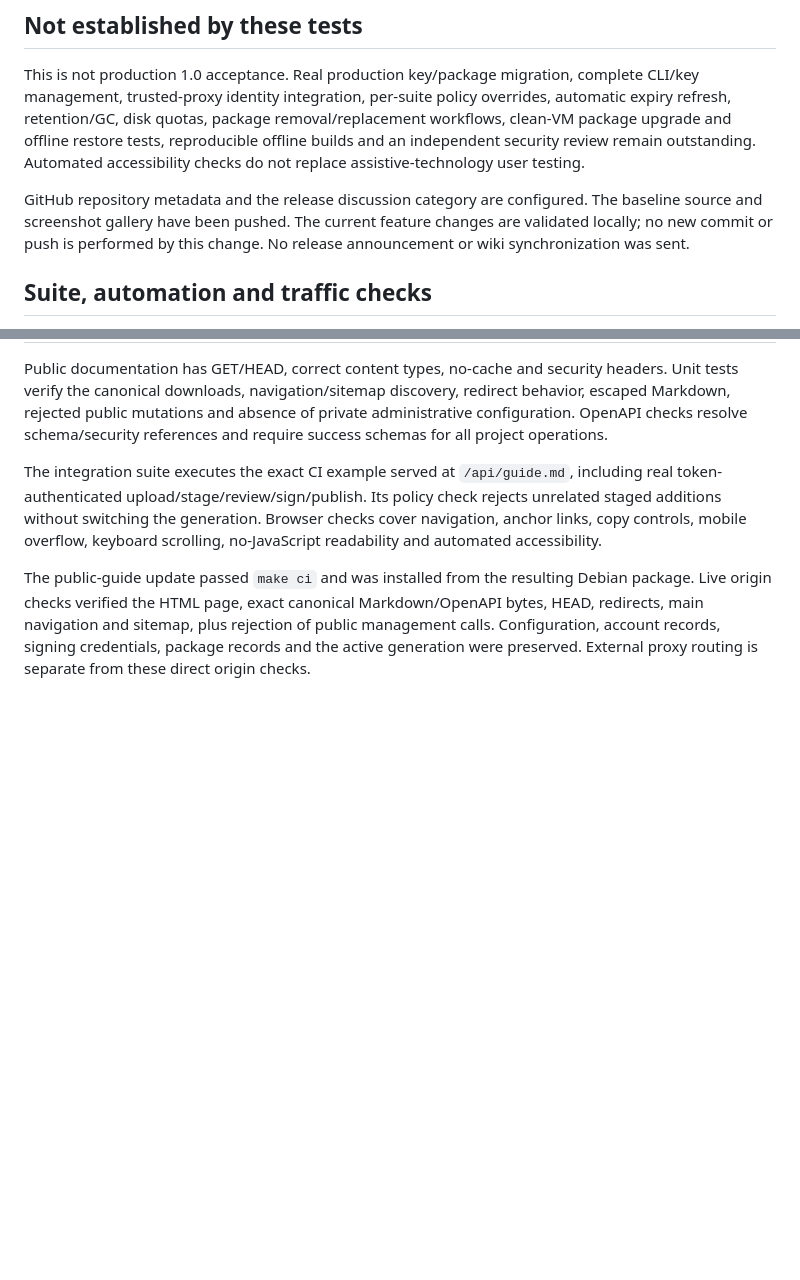
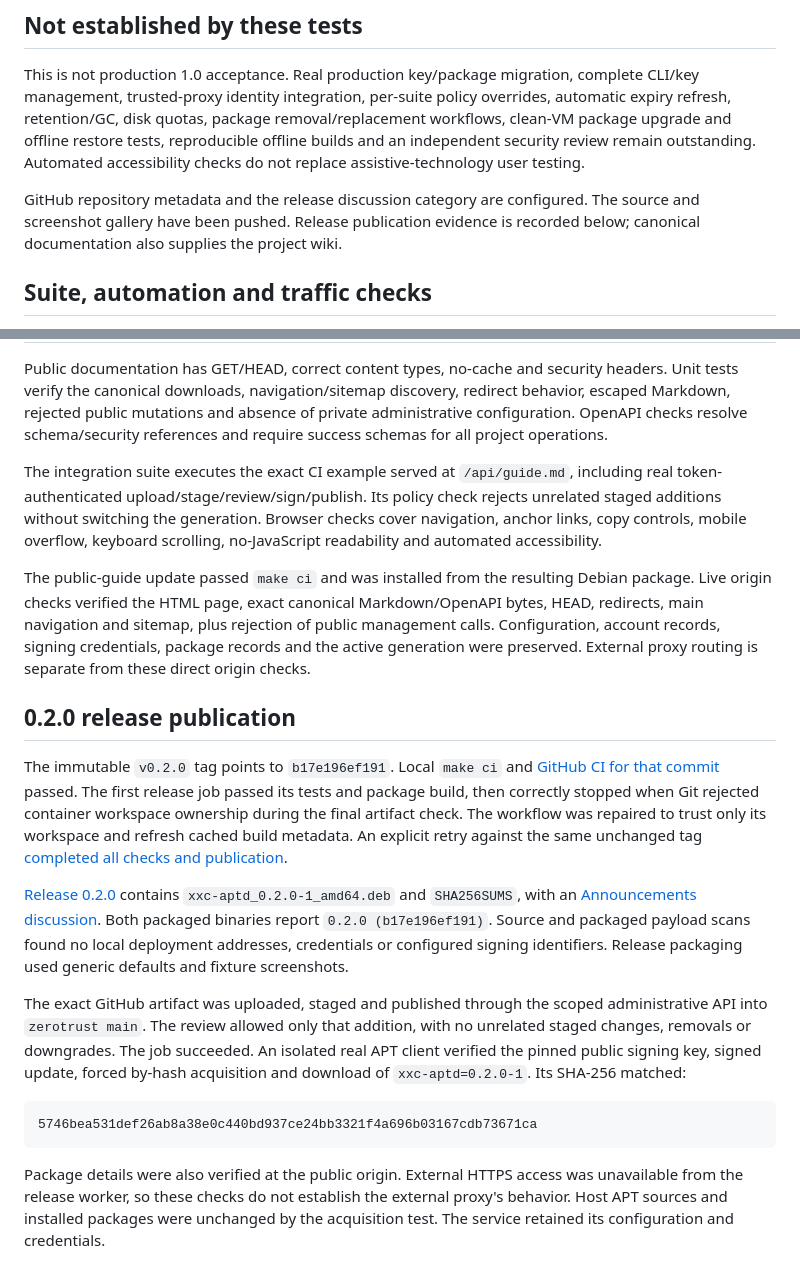
Before and after one commit to kawaiipantsu/apt.thugs.red, a Markdown page: docs/VERIFICATION.md, 2 parts joined by grey strips. Drawn GitHub-style; blank space fills up the shorter version.

Commit message:
docs(release): record verified GitHub and APT publication

````diff
--- a/docs/VERIFICATION.md
+++ b/docs/VERIFICATION.md
@@ -51,8 +51,8 @@ reproducible offline builds and an independent security review remain outstandin
 Automated accessibility checks do not replace assistive-technology user testing.
 
 GitHub repository metadata and the release discussion category are configured.
-The baseline source and screenshot gallery have been pushed. The current feature
-changes are validated locally; no new commit or push is performed by this change. No release announcement or wiki synchronization was sent.
+The source and screenshot gallery have been pushed. Release publication evidence
+is recorded below; canonical documentation also supplies the project wiki.
 
 ## Suite, automation and traffic checks
 
@@ -105,3 +105,35 @@ Markdown/OpenAPI bytes, HEAD, redirects, main navigation and sitemap, plus rejec
 of public management calls. Configuration, account records, signing credentials,
 package records and the active generation were preserved. External proxy routing
 is separate from these direct origin checks.
+
+## 0.2.0 release publication
+
+The immutable `v0.2.0` tag points to `b17e196ef191`. Local `make ci` and
+[GitHub CI for that commit](https://github.com/kawaiipantsu/apt.thugs.red/actions/runs/37165209090)
+passed. The first release job passed its tests and package build, then correctly
+stopped when Git rejected container workspace ownership during the final artifact
+check. The workflow was repaired to trust only its workspace and refresh cached
+build metadata. An explicit retry against the same unchanged tag
+[completed all checks and publication](https://github.com/kawaiipantsu/apt.thugs.red/actions/runs/37165888607).
+
+[Release 0.2.0](https://github.com/kawaiipantsu/apt.thugs.red/releases/tag/v0.2.0)
+contains `xxc-aptd_0.2.0-1_amd64.deb` and `SHA256SUMS`, with an
+[Announcements discussion](https://github.com/kawaiipantsu/apt.thugs.red/discussions/1).
+Both packaged binaries report `0.2.0 (b17e196ef191)`. Source and packaged payload
+scans found no local deployment addresses, credentials or configured signing
+identifiers. Release packaging used generic defaults and fixture screenshots.
+
+The exact GitHub artifact was uploaded, staged and published through the scoped
+administrative API into `zerotrust main`. The review allowed only that addition,
+with no unrelated staged changes, removals or downgrades. The job succeeded.
+An isolated real APT client verified the pinned public signing key, signed update,
+forced by-hash acquisition and download of `xxc-aptd=0.2.0-1`. Its SHA-256 matched:
+
+```text
+5746bea531def26ab8a38e0c440bd937ce24bb3321f4a696b03167cdb73671ca
+```
+
+Package details were also verified at the public origin. External HTTPS access
+was unavailable from the release worker, so these checks do not establish the
+external proxy's behavior. Host APT sources and installed packages were unchanged
+by the acquisition test. The service retained its configuration and credentials.
````
Also changed, not shown: docs/ROADMAP.md (+1 -1 lines).
